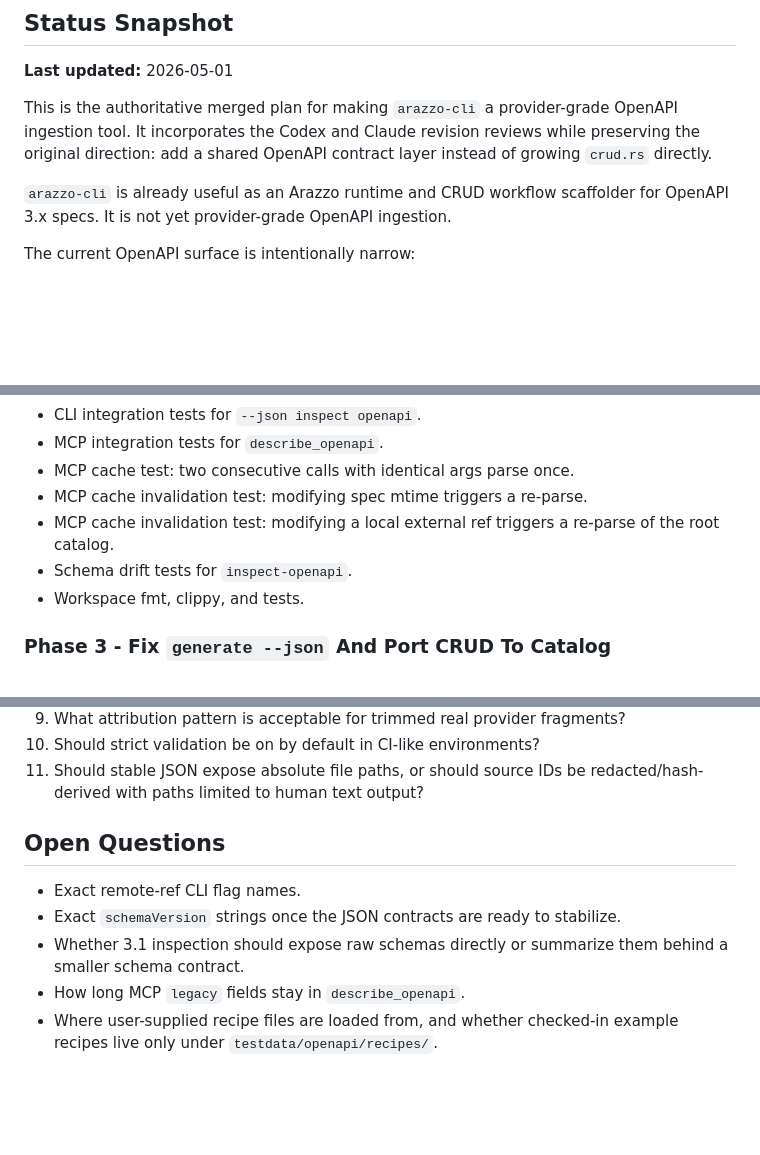
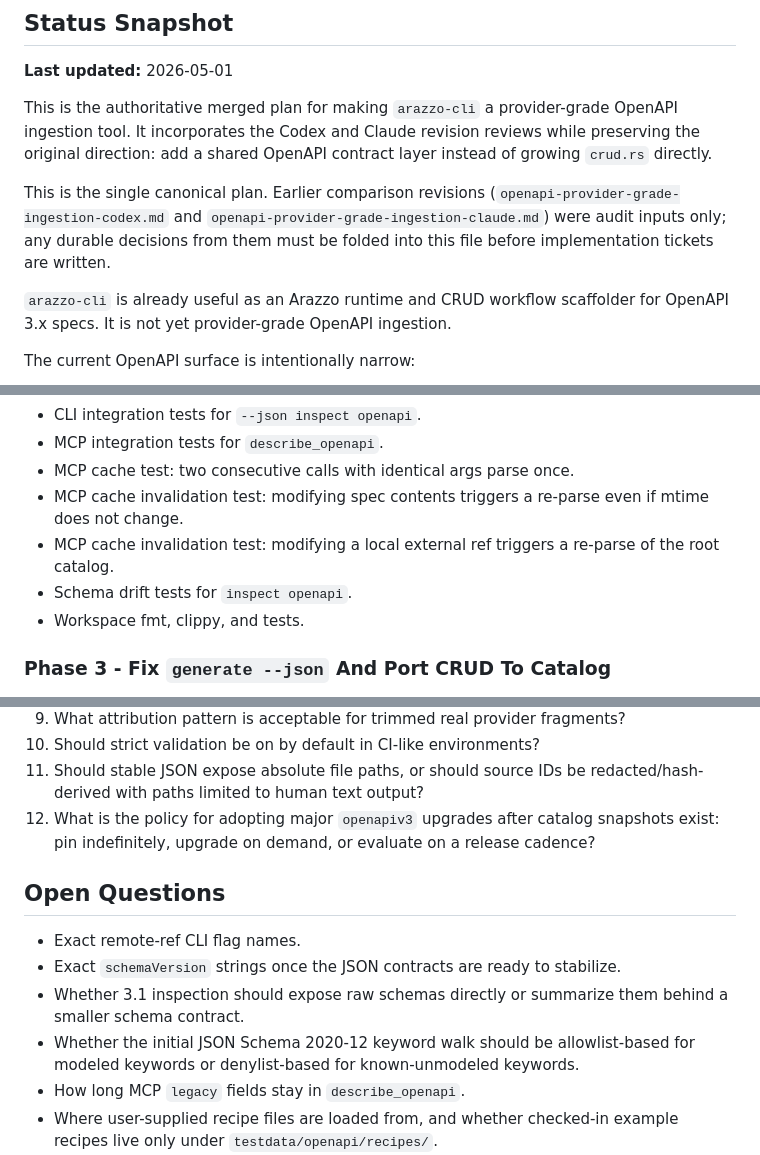
Before and after one commit to strefethen/arazzo-cli, a Markdown page: docs/future/openapi-provider-grade-ingestion.md, 3 parts joined by grey strips. Rendered like a GitHub page; blank space fills up the shorter version.

```diff
--- a/docs/future/openapi-provider-grade-ingestion.md
+++ b/docs/future/openapi-provider-grade-ingestion.md
@@ -8,6 +8,12 @@ This is the authoritative merged plan for making `arazzo-cli` a
 provider-grade OpenAPI ingestion tool. It incorporates the Codex and Claude
 revision reviews while preserving the original direction: add a shared OpenAPI
 contract layer instead of growing `crud.rs` directly.
+
+This is the single canonical plan. Earlier comparison revisions
+(`openapi-provider-grade-ingestion-codex.md` and
+`openapi-provider-grade-ingestion-claude.md`) were audit inputs only; any
+durable decisions from them must be folded into this file before implementation
+tickets are written.
 
 `arazzo-cli` is already useful as an Arazzo runtime and CRUD workflow
 scaffolder for OpenAPI 3.x specs. It is not yet provider-grade OpenAPI
@@ -1054,10 +1082,11 @@ Testing obligations:
 - CLI integration tests for `--json inspect openapi`.
 - MCP integration tests for `describe_openapi`.
 - MCP cache test: two consecutive calls with identical args parse once.
-- MCP cache invalidation test: modifying spec mtime triggers a re-parse.
+- MCP cache invalidation test: modifying spec contents triggers a re-parse even
+  if mtime does not change.
 - MCP cache invalidation test: modifying a local external ref triggers a
   re-parse of the root catalog.
-- Schema drift tests for `inspect-openapi`.
+- Schema drift tests for `inspect openapi`.
 - Workspace fmt, clippy, and tests.
 
 ### Phase 3 - Fix `generate --json` And Port CRUD To Catalog
@@ -1635,6 +1676,9 @@ must prove no request is made when remote refs are disabled.
 10. Should strict validation be on by default in CI-like environments?
 11. Should stable JSON expose absolute file paths, or should source IDs be
     redacted/hash-derived with paths limited to human text output?
+12. What is the policy for adopting major `openapiv3` upgrades after catalog
+    snapshots exist: pin indefinitely, upgrade on demand, or evaluate on a
+    release cadence?
 
 ## Open Questions
 
@@ -1642,6 +1686,8 @@ must prove no request is made when remote refs are disabled.
 - Exact `schemaVersion` strings once the JSON contracts are ready to stabilize.
 - Whether 3.1 inspection should expose raw schemas directly or summarize them
   behind a smaller schema contract.
+- Whether the initial JSON Schema 2020-12 keyword walk should be allowlist-based
+  for modeled keywords or denylist-based for known-unmodeled keywords.
 - How long MCP `legacy` fields stay in `describe_openapi`.
 - Where user-supplied recipe files are loaded from, and whether checked-in
   example recipes live only under `testdata/openapi/recipes/`.
```
Also changed, not shown: other parts of docs/future/openapi-provider-grade-ingestion.md (+68 -34 lines).
